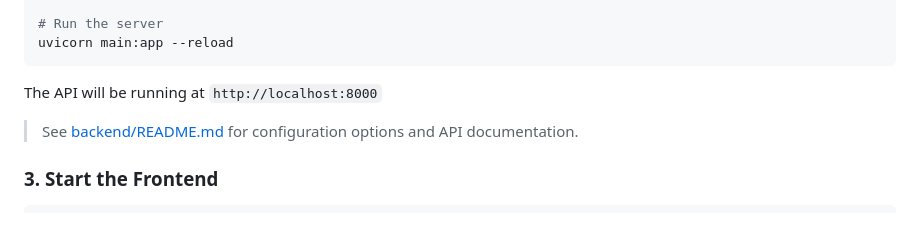
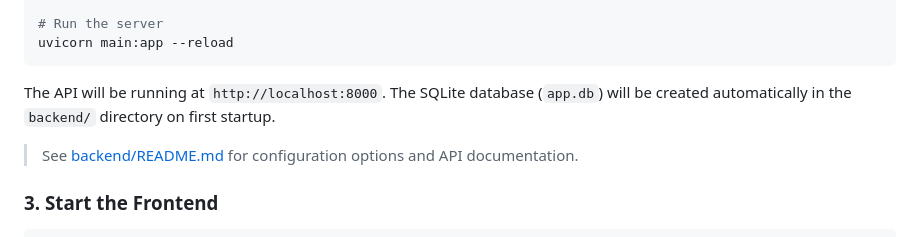
Before and after one commit to Bahaaio/Reservita, a Markdown page: README.md, the part around one of its changes. Rendered like a GitHub page.

Commit message:
docs: improve README

````diff
--- a/README.md
+++ b/README.md
@@ -69,7 +71,7 @@ pip install -r requirements.txt
 uvicorn main:app --reload
 ```
 
-The API will be running at `http://localhost:8000`
+The API will be running at `http://localhost:8000`. The SQLite database (`app.db`) will be created automatically in the `backend/` directory on first startup.
 
 > See [backend/README.md](backend/README.md) for configuration options and API documentation.
 
````
Also changed, not shown: other parts of README.md (+2 -0 lines).
